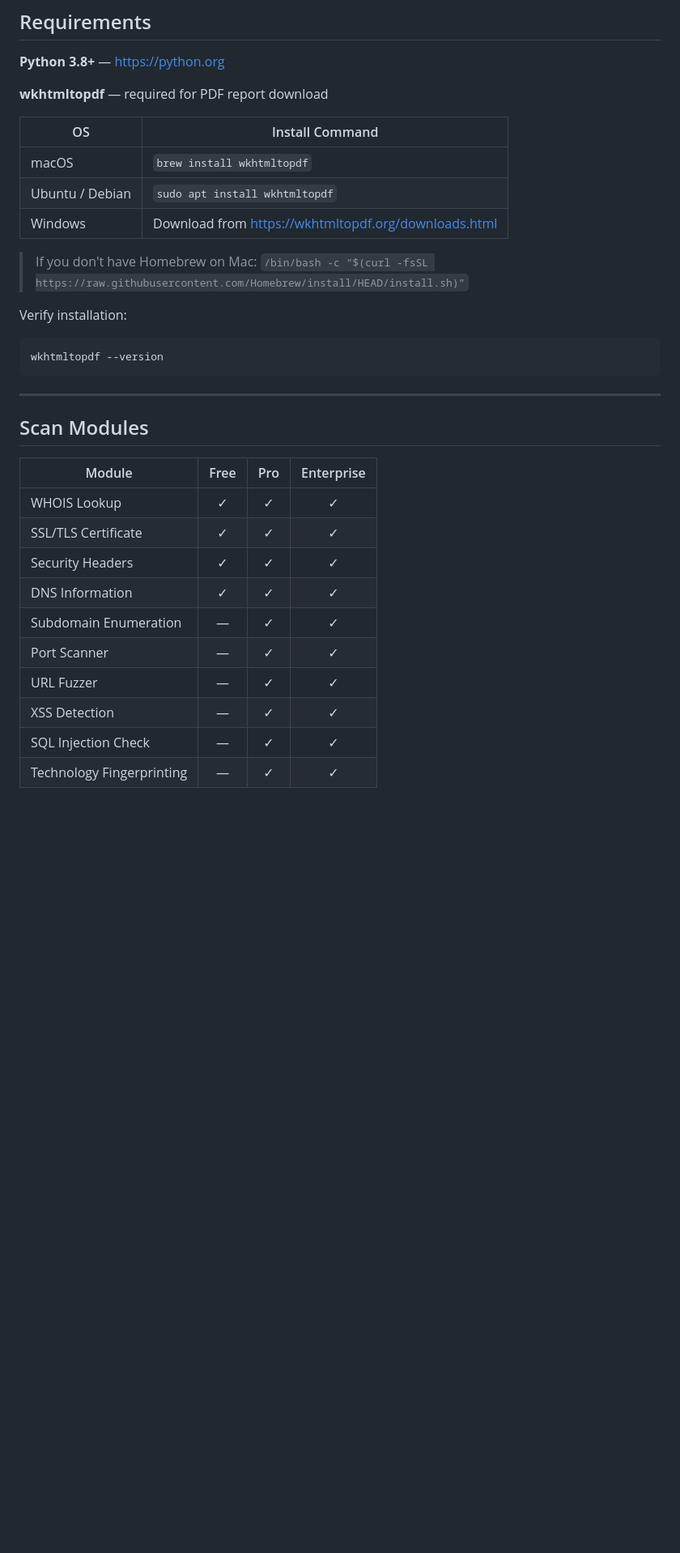
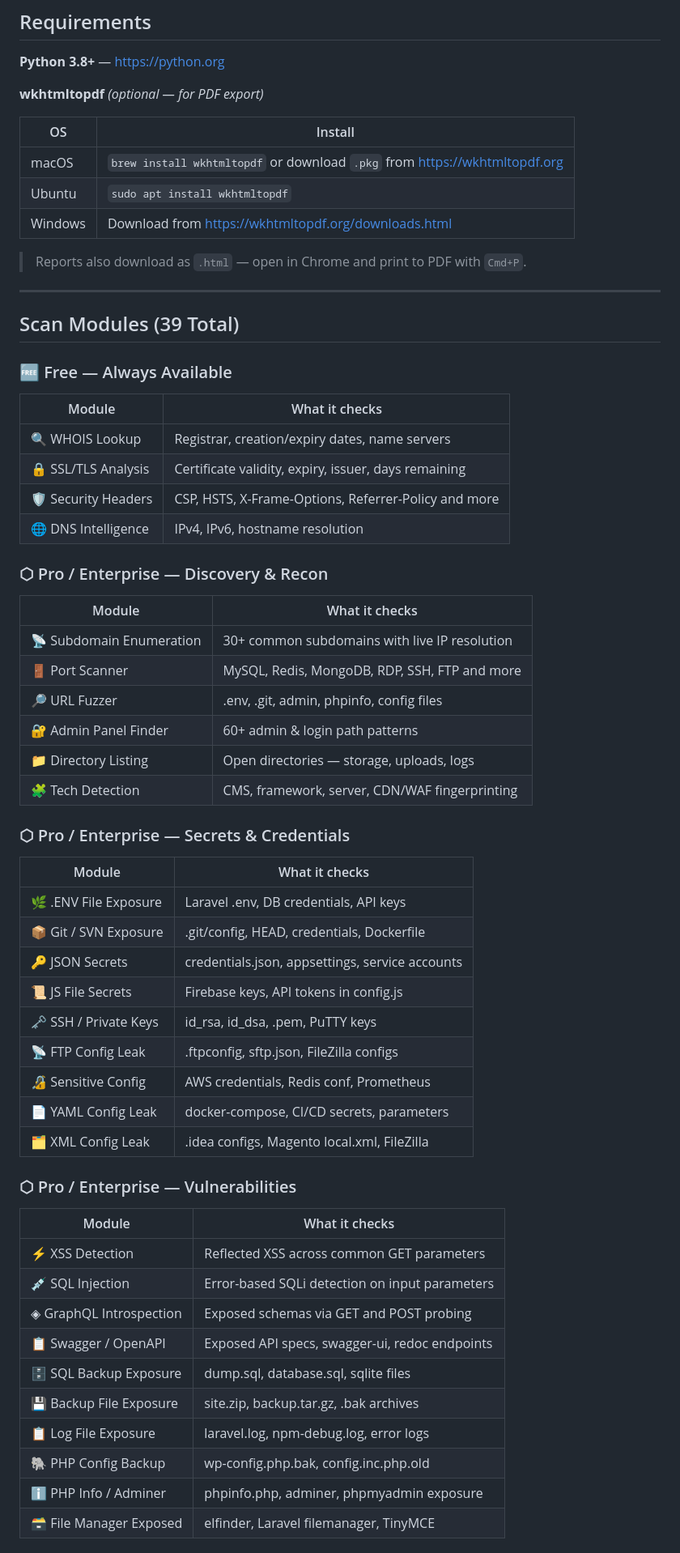
Before and after one commit to mahmudul0x1/websecure360, a Markdown page: README.md, the part around one of its changes. Shown at 81% size. GitHub-like rendering; blank space fills up the shorter version.

Commit message:
docs: add dashboard screenshot and update all 39 scan modules

````diff
--- a/README.md
+++ b/README.md
@@ -40,34 +48,62 @@ Admin login is printed in the terminal on first run.
 
 **Python 3.8+** — https://python.org
 
-**wkhtmltopdf** — required for PDF report download
+**wkhtmltopdf** *(optional — for PDF export)*
 
-| OS | Install Command |
+| OS | Install |
 |---|---|
-| macOS | `brew install wkhtmltopdf` |
-| Ubuntu / Debian | `sudo apt install wkhtmltopdf` |
+| macOS | `brew install wkhtmltopdf` or download `.pkg` from https://wkhtmltopdf.org |
+| Ubuntu | `sudo apt install wkhtmltopdf` |
 | Windows | Download from https://wkhtmltopdf.org/downloads.html |
 
-> If you don't have Homebrew on Mac: `/bin/bash -c "$(curl -fsSL https://raw.githubusercontent.com/Homebrew/install/HEAD/install.sh)"`
-
-Verify installation:
-```bash
-wkhtmltopdf --version
-```
+> Reports also download as `.html` — open in Chrome and print to PDF with `Cmd+P`.
 
 ---
 
-## Scan Modules
+## Scan Modules (39 Total)
 
-| Module | Free | Pro | Enterprise |
-|---|:---:|:---:|:---:|
-| WHOIS Lookup | ✓ | ✓ | ✓ |
-| SSL/TLS Certificate | ✓ | ✓ | ✓ |
-| Security Headers | ✓ | ✓ | ✓ |
-| DNS Information | ✓ | ✓ | ✓ |
-| Subdomain Enumeration | — | ✓ | ✓ |
-| Port Scanner | — | ✓ | ✓ |
-| URL Fuzzer | — | ✓ | ✓ |
-| XSS Detection | — | ✓ | ✓ |
-| SQL Injection Check | — | ✓ | ✓ |
-| Technology Fingerprinting | — | ✓ | ✓ |
+### 🆓 Free — Always Available
+| Module | What it checks |
+|---|---|
+| 🔍 WHOIS Lookup | Registrar, creation/expiry dates, name servers |
+| 🔒 SSL/TLS Analysis | Certificate validity, expiry, issuer, days remaining |
+| 🛡 Security Headers | CSP, HSTS, X-Frame-Options, Referrer-Policy and more |
+| 🌐 DNS Intelligence | IPv4, IPv6, hostname resolution |
+
+### ⬡ Pro / Enterprise — Discovery & Recon
+| Module | What it checks |
+|---|---|
+| 📡 Subdomain Enumeration | 30+ common subdomains with live IP resolution |
+| 🚪 Port Scanner | MySQL, Redis, MongoDB, RDP, SSH, FTP and more |
+| 🔎 URL Fuzzer | .env, .git, admin, phpinfo, config files |
+| 🔐 Admin Panel Finder | 60+ admin & login path patterns |
+| 📁 Directory Listing | Open directories — storage, uploads, logs |
+| 🧩 Tech Detection | CMS, framework, server, CDN/WAF fingerprinting |
+
+### ⬡ Pro / Enterprise — Secrets & Credentials
+| Module | What it checks |
+|---|---|
+| 🌿 .ENV File Exposure | Laravel .env, DB credentials, API keys |
+| 📦 Git / SVN Exposure | .git/config, HEAD, credentials, Dockerfile |
+| 🔑 JSON Secrets | credentials.json, appsettings, service accounts |
+| 📜 JS File Secrets | Firebase keys, API tokens in config.js |
+| 🗝 SSH / Private Keys | id_rsa, id_dsa, .pem, PuTTY keys |
+| 📡 FTP Config Leak | .ftpconfig, sftp.json, FileZilla configs |
+| 🔏 Sensitive Config | AWS credentials, Redis conf, Prometheus |
+| 📄 YAML Config Leak | docker-compose, CI/CD secrets, parameters |
+| 🗂 XML Config Leak | .idea configs, Magento local.xml, FileZilla |
+
+### ⬡ Pro / Enterprise — Vulnerabilities
+| Module | What it checks |
+|---|---|
+| ⚡ XSS Detection | Reflected XSS across common GET parameters |
+| 💉 SQL Injection | Error-based SQLi detection on input parameters |
+| ◈ GraphQL Introspection | Exposed schemas via GET and POST probing |
+| 📋 Swagger / OpenAPI | Exposed API specs, swagger-ui, redoc endpoints |
+| 🗄 SQL Backup Exposure | dump.sql, database.sql, sqlite files |
+| 💾 Backup File Exposure | site.zip, backup.tar.gz, .bak archives |
+| 📋 Log File Exposure | laravel.log, npm-debug.log, error logs |
+| 🐘 PHP Config Backup | wp-config.php.bak, config.inc.php.old |
+| ℹ PHP Info / Adminer | phpinfo.php, adminer, phpmyadmin exposure |
+| 🗃 File Manager Exposed | elfinder, Laravel filemanager, TinyMCE |
+
````
Also changed, not shown: other parts of README.md (+48 -24 lines).
